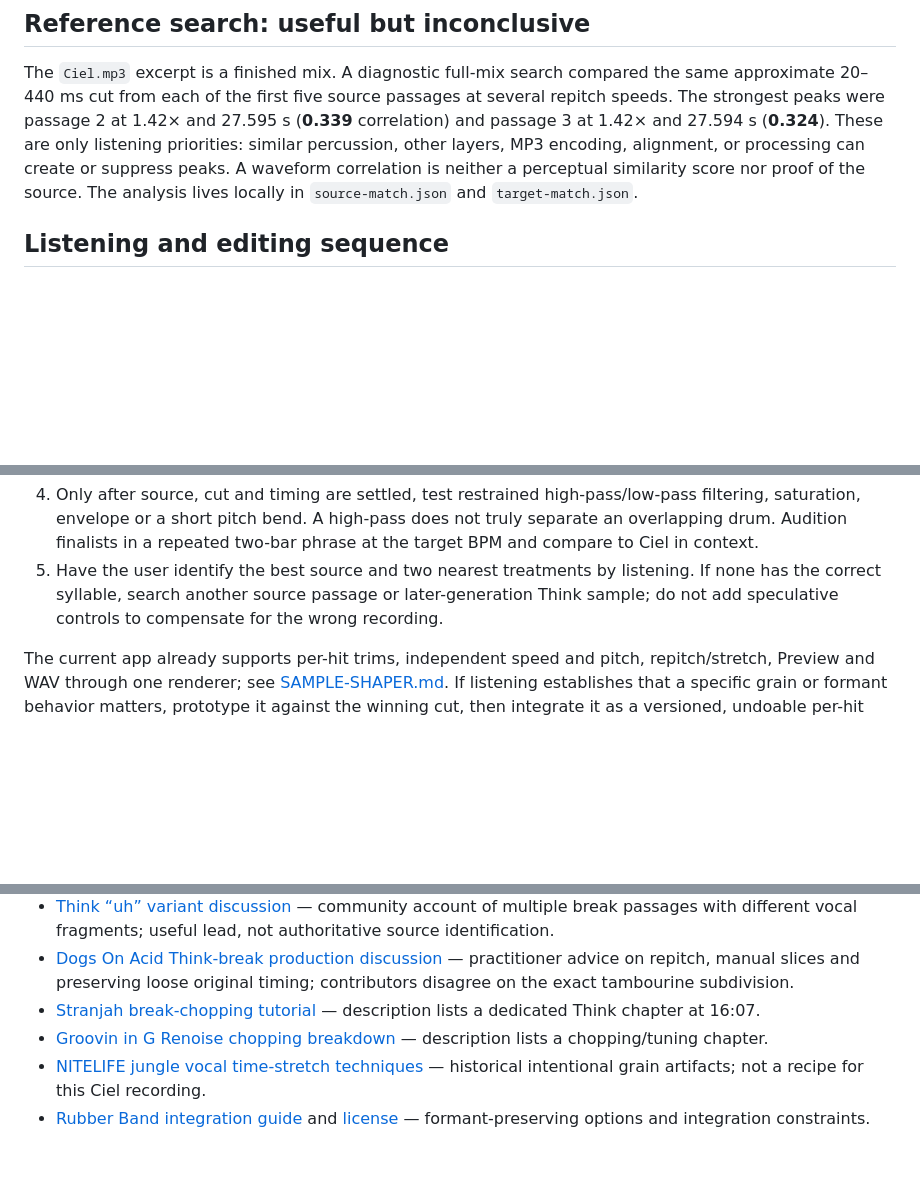
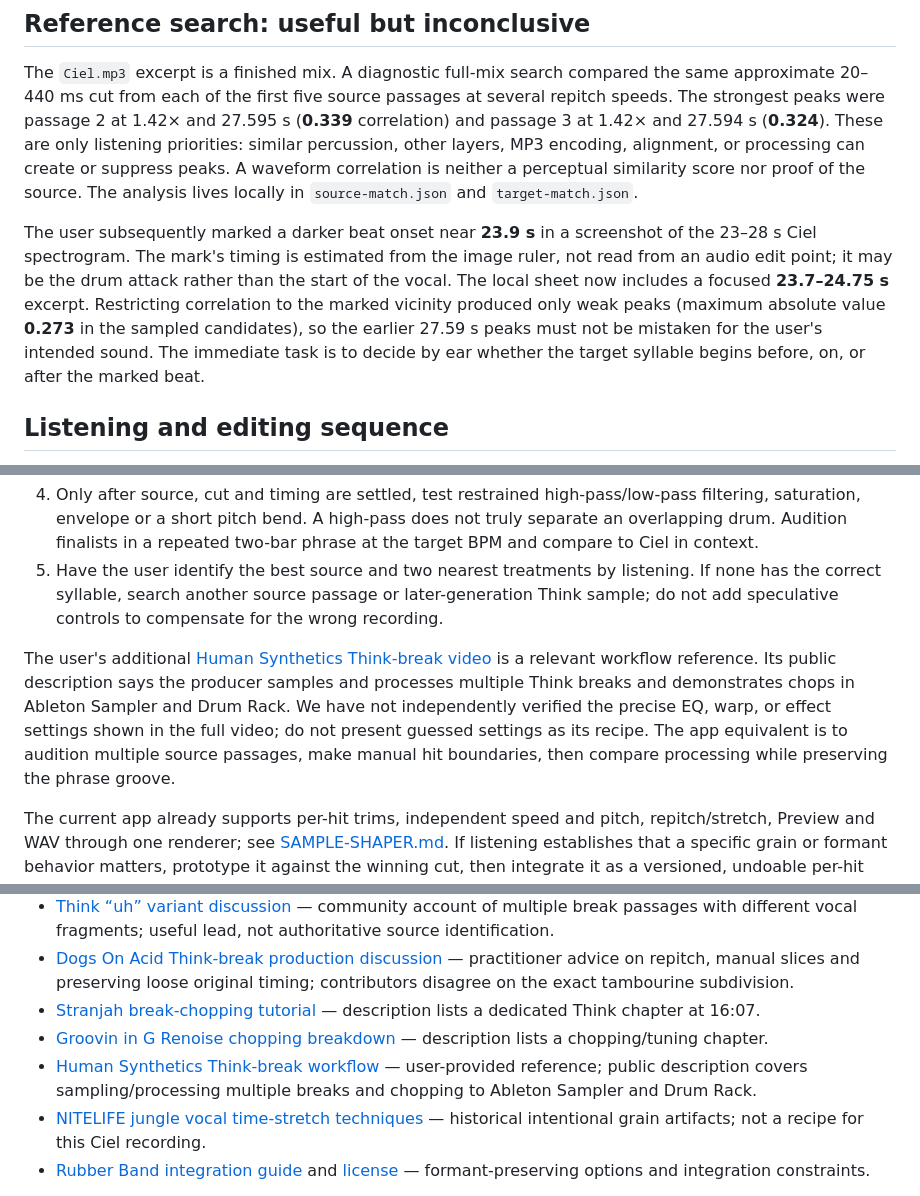
Before and after one commit to arthurDnB/BreakbeatPatternMaker, a Markdown page: docs/THINK-BREAK-SHAPING.md, 3 parts joined by grey strips. Drawn GitHub-style; blank space fills up the shorter version.

Commit message:
Focus Think audition on marked Ciel beat

```diff
--- a/docs/THINK-BREAK-SHAPING.md
+++ b/docs/THINK-BREAK-SHAPING.md
@@ -12,6 +12,8 @@ The local listening sheet is `test-results/think-uh-ab/source-study.html`. It co
 
 The `Ciel.mp3` excerpt is a finished mix. A diagnostic full-mix search compared the same approximate 20–440 ms cut from each of the first five source passages at several repitch speeds. The strongest peaks were passage 2 at 1.42× and 27.595 s (**0.339** correlation) and passage 3 at 1.42× and 27.594 s (**0.324**). These are only listening priorities: similar percussion, other layers, MP3 encoding, alignment, or processing can create or suppress peaks. A waveform correlation is neither a perceptual similarity score nor proof of the source. The analysis lives locally in `source-match.json` and `target-match.json`.
 
+The user subsequently marked a darker beat onset near **23.9 s** in a screenshot of the 23–28 s Ciel spectrogram. The mark's timing is estimated from the image ruler, not read from an audio edit point; it may be the drum attack rather than the start of the vocal. The local sheet now includes a focused **23.7–24.75 s** excerpt. Restricting correlation to the marked vicinity produced only weak peaks (maximum absolute value **0.273** in the sampled candidates), so the earlier 27.59 s peaks must not be mistaken for the user's intended sound. The immediate task is to decide by ear whether the target syllable begins before, on, or after the marked beat.
+
 ## Listening and editing sequence
 
 1. Compare `N0` and `N1` to decide whether the WAV extraction improves the raw sound. Audition `P1`–`P5` in full and note where the wanted vocal syllable actually occurs; compare the matching `P1`–`P5` windows, but do not assume the vocal repeats at the same relative time.
@@ -19,6 +21,8 @@ The `Ciel.mp3` excerpt is a finished mix. A diagnostic full-mix search compared
 3. With the same source and cut, compare repitch at 1.12×, 1.42×, and 1.60×. Repitch changes pitch and duration together. Then compare the earlier K/L pitch-preserving stretch and local G1/G2 fixed-grain prototypes. The latter are exploratory offline renders, **not** production audio processors or app controls.
 4. Only after source, cut and timing are settled, test restrained high-pass/low-pass filtering, saturation, envelope or a short pitch bend. A high-pass does not truly separate an overlapping drum. Audition finalists in a repeated two-bar phrase at the target BPM and compare to Ciel in context.
 5. Have the user identify the best source and two nearest treatments by listening. If none has the correct syllable, search another source passage or later-generation Think sample; do not add speculative controls to compensate for the wrong recording.
+
+The user's additional [Human Synthetics Think-break video](https://www.youtube.com/watch?v=mRuI2lhSDcs) is a relevant workflow reference. Its public description says the producer samples and processes multiple Think breaks and demonstrates chops in Ableton Sampler and Drum Rack. We have not independently verified the precise EQ, warp, or effect settings shown in the full video; do not present guessed settings as its recipe. The app equivalent is to audition multiple source passages, make manual hit boundaries, then compare processing while preserving the phrase groove.
 
 The current app already supports per-hit trims, independent speed and pitch, repitch/stretch, Preview and WAV through one renderer; see [SAMPLE-SHAPER.md](SAMPLE-SHAPER.md). If listening establishes that a specific grain or formant behavior matters, prototype it against the winning cut, then integrate it as a versioned, undoable per-hit setting through that same renderer. Validate consistent Preview/WAV audio and save/reopen. Rubber Band is a possible formant-aware reference, but its GPL/commercial licensing requires resolution before bundling it.
 
@@ -31,6 +35,7 @@ The current app already supports per-hit trims, independent speed and pitch, rep
 - [Dogs On Acid Think-break production discussion](https://www.dogsonacid.com/threads/think-break.216526/) — practitioner advice on repitch, manual slices and preserving loose original timing; contributors disagree on the exact tambourine subdivision.
 - [Stranjah break-chopping tutorial](https://www.youtube.com/watch?v=8kreWKsu0tg) — description lists a dedicated Think chapter at 16:07.
 - [Groovin in G Renoise chopping breakdown](https://www.youtube.com/watch?v=WLSddo24Tic) — description lists a chopping/tuning chapter.
+- [Human Synthetics Think-break workflow](https://www.youtube.com/watch?v=mRuI2lhSDcs) — user-provided reference; public description covers sampling/processing multiple breaks and chopping to Ableton Sampler and Drum Rack.
 - [NITELIFE jungle vocal time-stretch techniques](https://nitelifeaudio.com/classic-techniques-timestretched-jungle-vocal/) — historical intentional grain artifacts; not a recipe for this Ciel recording.
 - [Rubber Band integration guide](https://breakfastquay.com/rubberband/integration.html) and [license](https://breakfastquay.com/rubberband/license.html) — formant-preserving options and integration constraints.
 
```
Also changed, not shown: DEVELOPMENT-LOG.md (+7 -0 lines).
